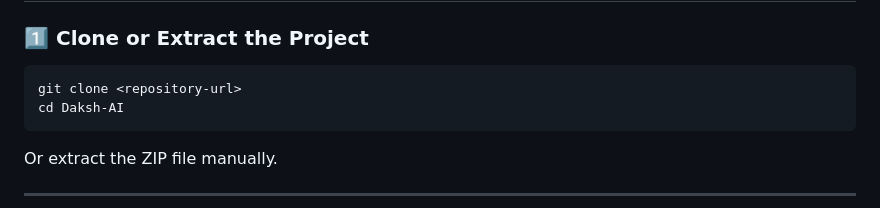
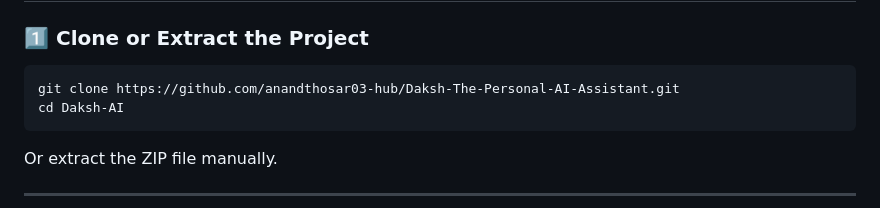
Before and after one commit to anandthosar03-hub/Daksh-The-Personal-AI-Assistant, a Markdown page: README.md, the part around the change. Rendered like a GitHub page.

````diff
--- a/README.md
+++ b/README.md
@@ -83,7 +83,7 @@ Daksh AI/
 ### 1️⃣ Clone or Extract the Project
 
 ```bash
-git clone <repository‑url>
+git clone https://github.com/anandthosar03-hub/Daksh-The-Personal-AI-Assistant.git
 cd Daksh-AI
 ```
 
````
